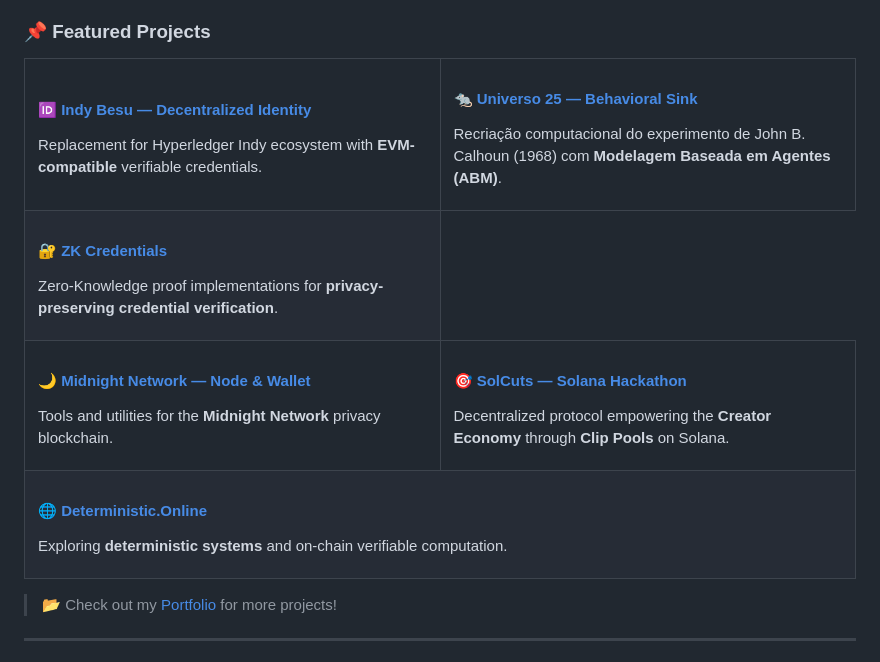
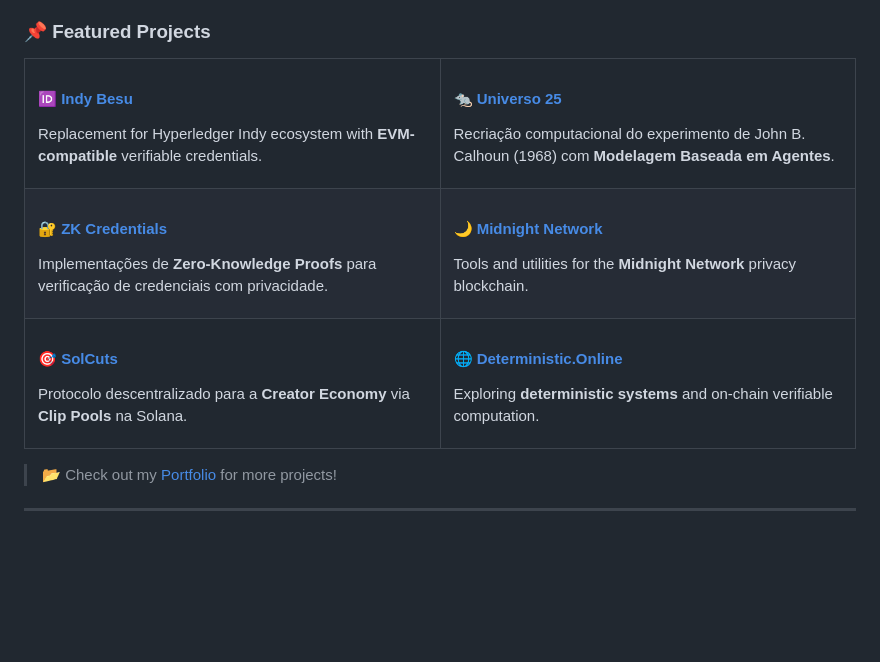
Before and after one commit to vdsilveira/vdsilveira, a Markdown page: README.md, the part around the change. Rendered like a GitHub page; blank space fills up the shorter version.

Commit message:
✨ fix: Featured Projects layout - 2 columns aligned

```diff
--- a/README.md
+++ b/README.md
@@ -77,14 +77,14 @@
 <tr>
 <td width="50%">
 
-#### 🆔 [Indy Besu — Decentralized Identity](https://github.com/vdsilveira/indy-besu)
+#### 🆔 [Indy Besu](https://github.com/vdsilveira/indy-besu)
 Replacement for Hyperledger Indy ecosystem with **EVM-compatible** verifiable credentials.
 
 </td>
 <td width="50%">
 
-#### 🐀 [Universo 25 — Behavioral Sink](https://github.com/vdsilveira/universo25-behavioral-sink)
-Recriação computacional do experimento de John B. Calhoun (1968) com **Modelagem Baseada em Agentes (ABM)**.
+#### 🐀 [Universo 25](https://github.com/vdsilveira/universo25-behavioral-sink)
+Recriação computacional do experimento de John B. Calhoun (1968) com **Modelagem Baseada em Agentes**.
 
 </td>
 </tr>
@@ -92,26 +92,24 @@ Recriação computacional do experimento de John B. Calhoun (1968) com **Modelag
 <td width="50%">
 
 #### 🔐 [ZK Credentials](https://github.com/vdsilveira/ZK_Credentials)
-Zero-Knowledge proof implementations for **privacy-preserving credential verification**.
+Implementações de **Zero-Knowledge Proofs** para verificação de credenciais com privacidade.
+
+</td>
+<td width="50%">
+
+#### 🌙 [Midnight Network](https://github.com/vdsilveira/MidnIght-Node-Utils)
+Tools and utilities for the **Midnight Network** privacy blockchain.
 
 </td>
 </tr>
 <tr>
 <td width="50%">
 
-#### 🌙 [Midnight Network — Node & Wallet](https://github.com/vdsilveira/MidnIght-Node-Utils)
-Tools and utilities for the **Midnight Network** privacy blockchain.
+#### 🎯 [SolCuts](https://github.com/vdsilveira/SOLCUTS_colosseum_Hackathon)
+Protocolo descentralizado para a **Creator Economy** via **Clip Pools** na Solana.
 
 </td>
 <td width="50%">
-
-#### 🎯 [SolCuts — Solana Hackathon](https://github.com/vdsilveira/SOLCUTS_colosseum_Hackathon)
-Decentralized protocol empowering the **Creator Economy** through **Clip Pools** on Solana.
-
-</td>
-</tr>
-<tr>
-<td colspan="2" width="100%">
 
 #### 🌐 [Deterministic.Online](https://github.com/vdsilveira/Deterministic.Online)
 Exploring **deterministic systems** and on-chain verifiable computation.
```
